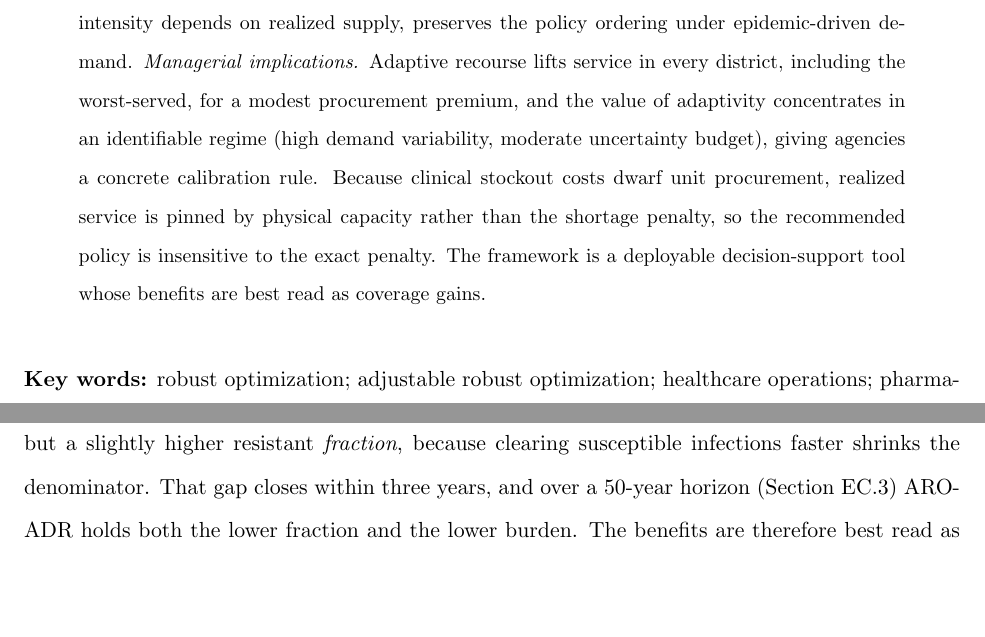
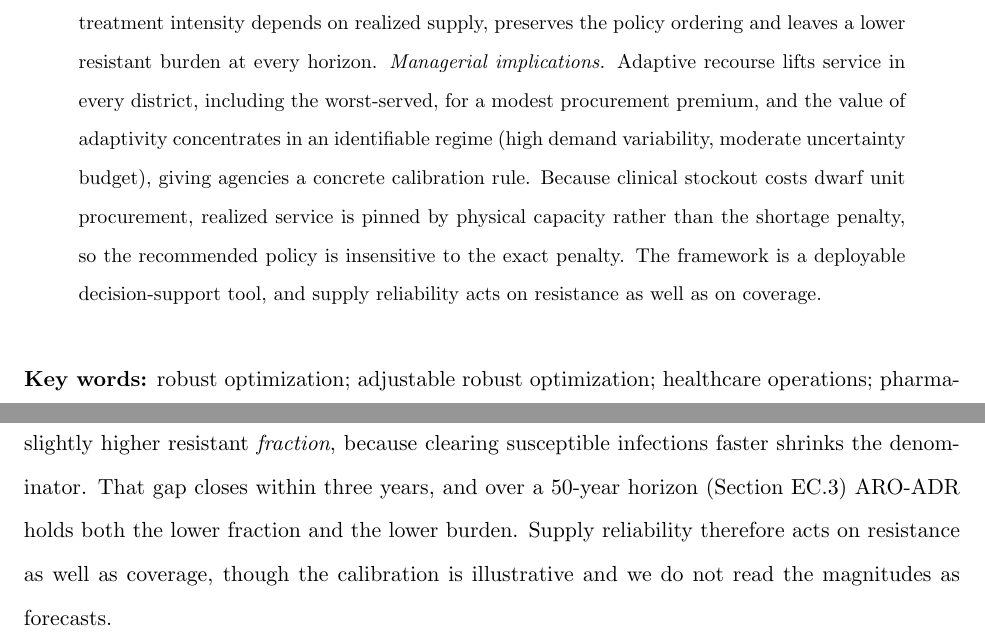
Before and after one commit to mistershilai/thesiscode2026, a LaTeX paper (botswana_paper/main.tex): two parts of pages 2 and 21 of 27, joined at a grey line, cut so that both start at the same text, the shorter picture padded with empty space. Compiled offline with pdfLaTeX.

Commit message:
State the resistance result in the abstract
With the coupling fixed, the extension shows more than a preserved ordering:
the resistant burden is lower under ARO-ADR at every horizon, and the resistant
fraction crosses below the deterministic path after about three years. The
abstract and the close of Section 6.5 said the benefits were coverage gains
rather than changes to resistance, which now understates the result.

The wording keeps the hedge that matters. The calibration is illustrative and
the 50-year curve holds coverage fixed without re-optimizing, so the direction
is stated and the magnitudes are not offered as forecasts.

```diff
--- a/botswana_paper/main.tex
+++ b/botswana_paper/main.tex
@@ -101,12 +101,12 @@ We formulate a multi-echelon, multi-period allocation model with static and adju
 The core methodological step is a dualization yielding a tractable single-level mixed-integer program that, with a district decomposition that gives every district a dedicated allocation, scales to 614 facilities across 18 districts.
 Demand comes from a Medical Demand Estimator calibrated to catchment populations and point-prevalence-survey data.
 On simulations driven by real Central Medical Stores procurement records, the adaptive policy reduces average unmet demand by 84--86\% relative to a deterministic baseline and 52--54\% relative to static robust optimization, at a procurement premium of 1.0\% under illustrative unit costs and 6.4--6.5\% under actual prices.
-A two-strain SEIR extension, in which treatment intensity depends on realized supply, preserves the policy ordering under epidemic-driven demand.
+A two-strain SEIR extension, in which treatment intensity depends on realized supply, preserves the policy ordering and leaves a lower resistant burden at every horizon.
 \noindent
 \textit{Managerial implications.}
 Adaptive recourse lifts service in every district, including the worst-served, for a modest procurement premium, and the value of adaptivity concentrates in an identifiable regime (high demand variability, moderate uncertainty budget), giving agencies a concrete calibration rule.
 Because clinical stockout costs dwarf unit procurement, realized service is pinned by physical capacity rather than the shortage penalty, so the recommended policy is insensitive to the exact penalty.
-The framework is a deployable decision-support tool whose benefits are best read as coverage gains.
+The framework is a deployable decision-support tool, and supply reliability acts on resistance as well as on coverage.
 \end{abstract}
 
 \bigskip
@@ -612,7 +612,7 @@ Because treatment depends on what arrives, ARO-ADR meets 99.9\% of the hospital'
 The effect on resistance is more subtle.
 At two years ARO-ADR carries a lower \emph{absolute} resistant burden but a slightly higher resistant \emph{fraction}, because clearing susceptible infections faster shrinks the denominator.
 That gap closes within three years, and over a 50-year horizon (Section~EC.3) ARO-ADR holds both the lower fraction and the lower burden.
-The benefits are therefore best read as coverage gains rather than as changes to long-run resistance dynamics.
+Supply reliability therefore acts on resistance as well as coverage, though the calibration is illustrative and we do not read the magnitudes as forecasts.
 
 \begin{table}[t]
 \centering
```
